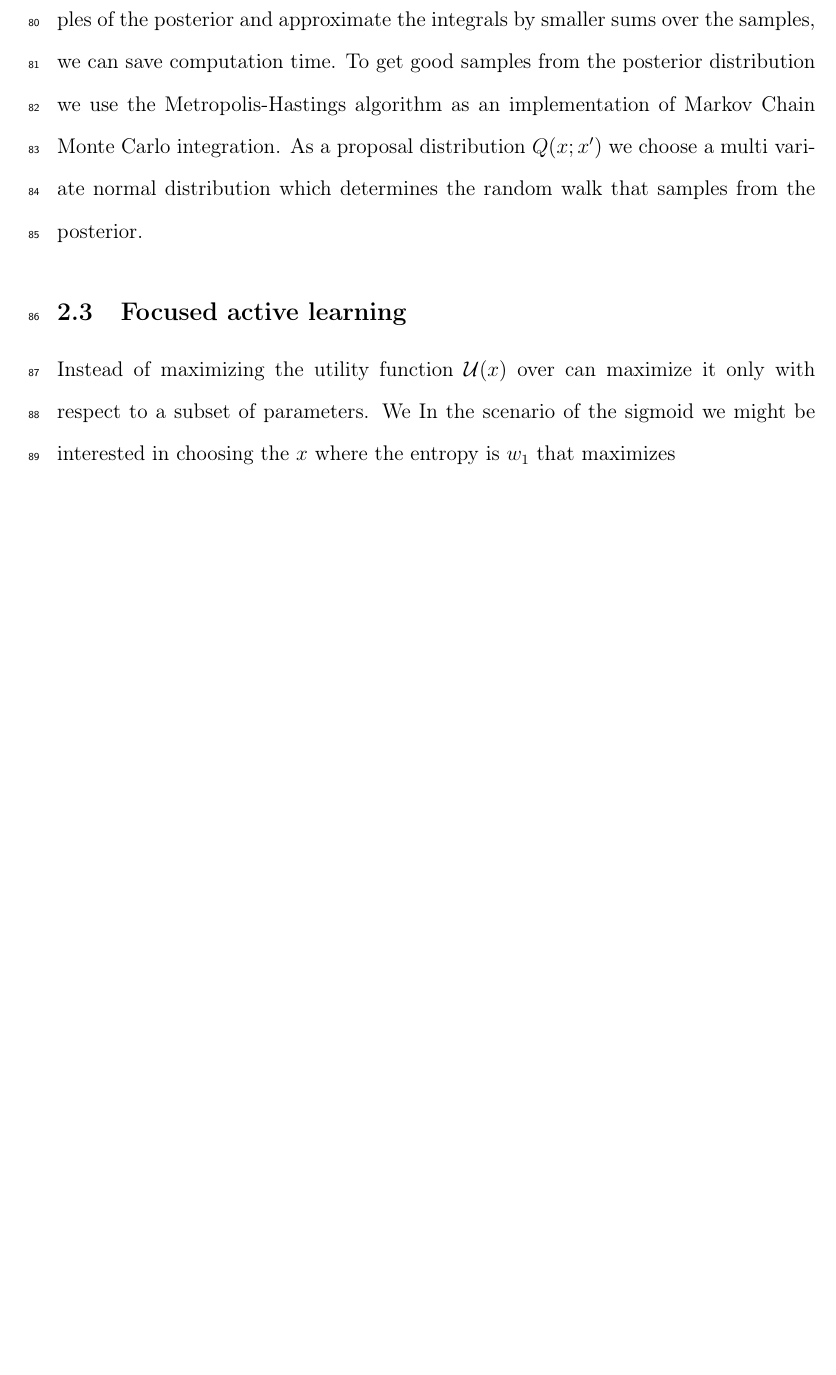
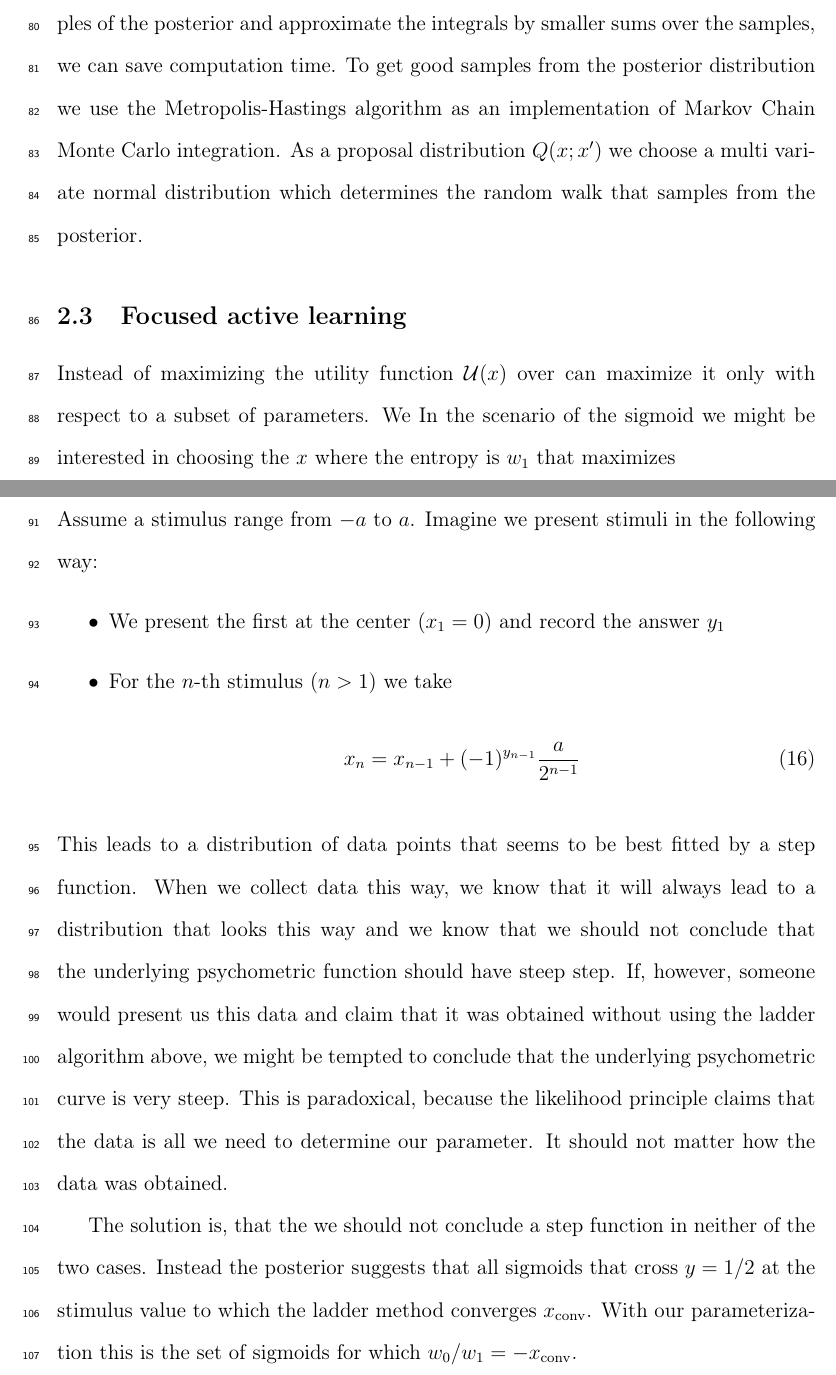
Before and after one commit to fauzhao/activelearning-1, a LaTeX document (active_learning.tex, which reads commands.tex, paradox.tex): part of page 6 of 7 before the commit and two parts of pages 6 and 7 of 8 after it, the two joined at a grey line, cut so that both start at the same text, the shorter picture padded with empty space. Compiled offline with pdfLaTeX.

Commit message:
wrote the paradox

```diff
--- a/commands.tex
+++ b/commands.tex
@@ -15,3 +15,4 @@
 \newcommand{\expect}[1]{\mathbb{E}_{\prob{#1}}}
 \newcommand{\utility}{\mathcal{U}}
 \newcommand{\model}{\mathcal{M}}
+\newcommand{\xconv}{x_{\mathrm{conv}}}
--- a/paradox.tex
+++ b/paradox.tex
@@ -1 +1,18 @@
 % !TEX root = ./active_learning.tex
+\section{Paradox of ladder stimulus presentation} % (fold)
+\label{sec:paradox_of_ladder_stimulus_presentation}
+
+Assume a stimulus range from $-a$ to $a$. Imagine we present stimuli in the following way:
+\begin{itemize}
+	\item We present the first at the center $(x_1=0)$ and record the answer $y_1$
+	\item For the $n$-th stimulus ($n>1$) we take
+	\begin{align}
+		x_n = x_{n-1} + (-1)^{y_{n-1}} \frac{a}{2^{n-1}}
+	\end{align}
+\end{itemize}
+This leads to a distribution of data points that seems to be best fitted by a step function. When we collect data this way, we know that it will always lead to a distribution that looks this way and we know that we should not conclude that the underlying psychometric function should have steep step. If, however, someone would present us this data and claim that it was obtained without using the ladder algorithm above, we might be tempted to conclude that the underlying psychometric curve is very steep. This is paradoxical, because the likelihood principle claims that the data is all we need to determine our parameter. It should not matter how the data was obtained.
+
+The solution is, that the we should not conclude a step function in neither of the two cases. Instead the posterior suggests that all sigmoids that cross $y=1/2$ at the stimulus value to which the ladder method converges $\xconv$.
+With our parameterization this is the set of sigmoids for which $w_0/w_1 = - \xconv$.
+
+% section paradox_of_ladder_stimulus_presentation (end)
```
Also changed, not shown: code/grating_im.m (+4 -4 lines), active_learning.pdf.
